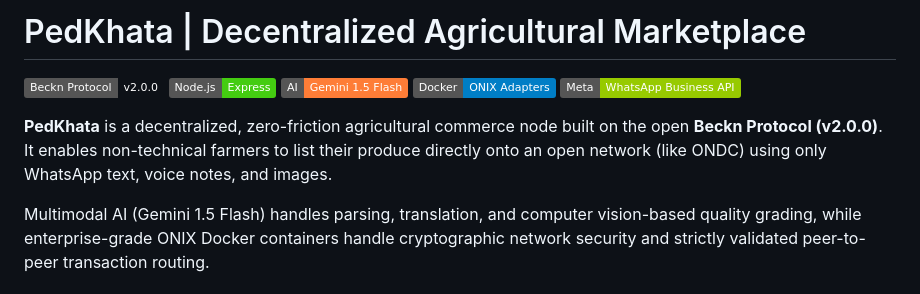
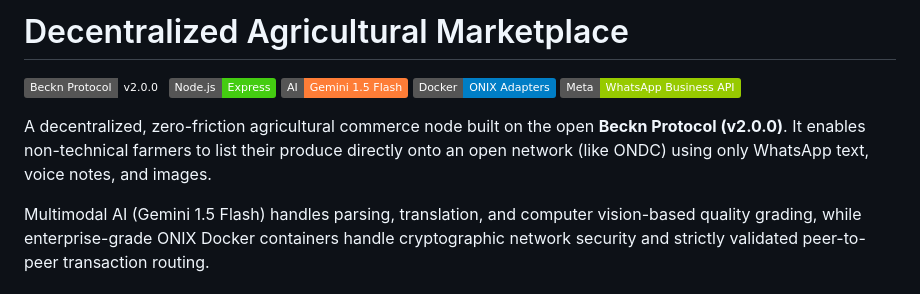
Before and after one commit to 1hp-Ronit/SIHPS33, a Markdown page: README.md, the part around the change. Rendered like a GitHub page; badges without logos.

```diff
--- a/README.md
+++ b/README.md
@@ -1,4 +1,4 @@
-# PedKhata | Decentralized Agricultural Marketplace
+# Decentralized Agricultural Marketplace
 
 ![Beckn Protocol](https://img.shields.io/badge/Beckn_Protocol-v2.0.0-emerald)
 ![Node.js](https://img.shields.io/badge/Node.js-Express-success)
@@ -6,7 +6,7 @@
 ![Docker](https://img.shields.io/badge/Docker-ONIX_Adapters-blue)
 ![WhatsApp API](https://img.shields.io/badge/Meta-WhatsApp_Business_API-green)
 
-**PedKhata** is a decentralized, zero-friction agricultural commerce node built on the open **Beckn Protocol (v2.0.0)**. It enables non-technical farmers to list their produce directly onto an open network (like ONDC) using only WhatsApp text, voice notes, and images.
+A decentralized, zero-friction agricultural commerce node built on the open **Beckn Protocol (v2.0.0)**. It enables non-technical farmers to list their produce directly onto an open network (like ONDC) using only WhatsApp text, voice notes, and images.
 
 Multimodal AI (Gemini 1.5 Flash) handles parsing, translation, and computer vision-based quality grading, while enterprise-grade ONIX Docker containers handle cryptographic network security and strictly validated peer-to-peer transaction routing.
 
```
